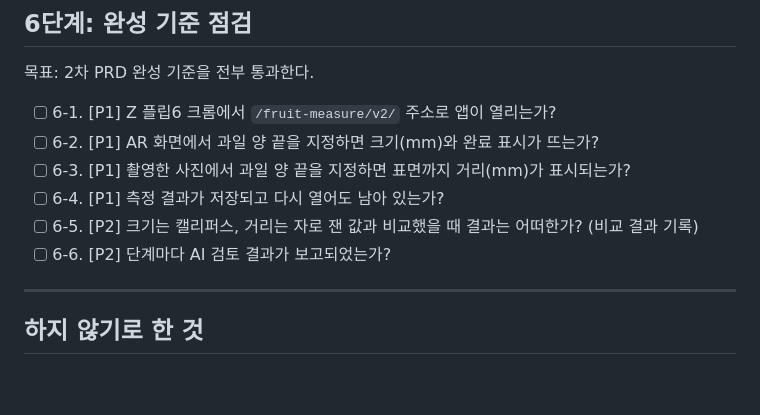
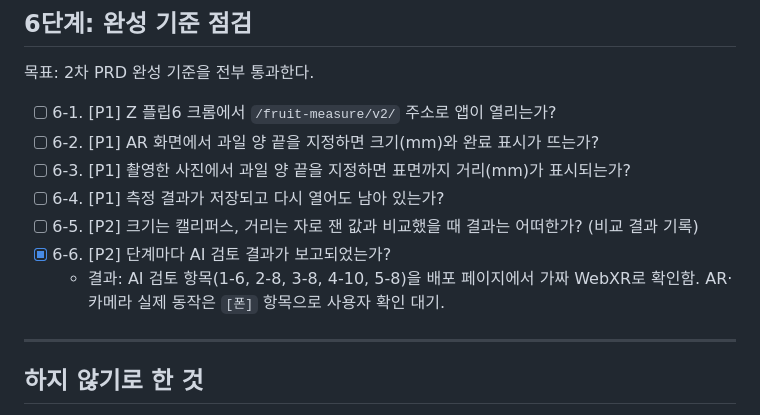
Before and after one commit to lgosoup/fruit-measure, a Markdown page: v2/todo.md, the part around one of its changes. Rendered like a GitHub page; blank space fills up the shorter version.

```diff
--- a/v2/todo.md
+++ b/v2/todo.md
@@ -103,7 +103,8 @@
 - [ ] 6-3. [P1] 촬영한 사진에서 과일 양 끝을 지정하면 표면까지 거리(mm)가 표시되는가?
 - [ ] 6-4. [P1] 측정 결과가 저장되고 다시 열어도 남아 있는가?
 - [ ] 6-5. [P2] 크기는 캘리퍼스, 거리는 자로 잰 값과 비교했을 때 결과는 어떠한가? (비교 결과 기록)
-- [ ] 6-6. [P2] 단계마다 AI 검토 결과가 보고되었는가?
+- [x] 6-6. [P2] 단계마다 AI 검토 결과가 보고되었는가?
+  - 결과: AI 검토 항목(1-6, 2-8, 3-8, 4-10, 5-8)을 배포 페이지에서 가짜 WebXR로 확인함. AR·카메라 실제 동작은 `[폰]` 항목으로 사용자 확인 대기.
 
 ---
 
```
Also changed, not shown: other parts of v2/todo.md (+1 -1 lines), README.md (+7 -1 lines), v2/README.md (added, +47 -0 lines).
